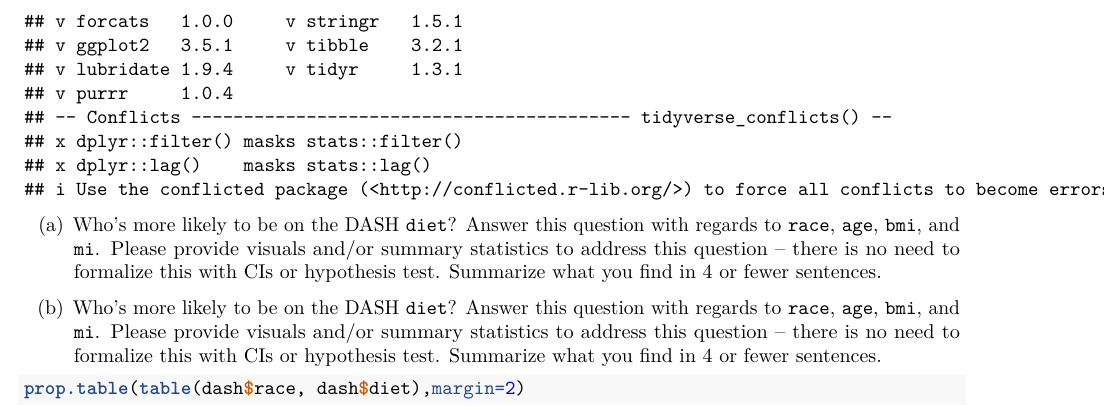
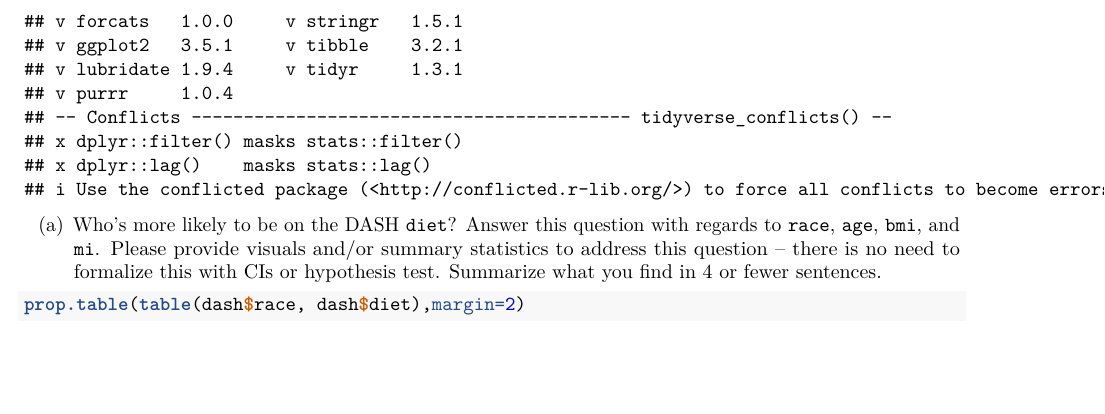
Before and after one commit to JackShaw1/yusuf_jack_stat116_psets, an R Markdown document (pset_2.rmd): part of page 3 of 8, cut so that both start at the same text, the shorter picture padded with empty space. Rendered offline with R 4.5, knitr and Pandoc, then LaTeX, with nearby package versions; some code elsewhere in the file could not run offline.

Commit message:
Update pset_2.rmd

````diff
--- a/pset_2.rmd
+++ b/pset_2.rmd
@@ -78,8 +78,6 @@ library(survival)
 dash = read.csv("dash.csv")
 library(tidyverse)
 ```
-
-(a) Who's more likely to be on the DASH `diet`?  Answer this question with regards to `race`, `age`, `bmi`, and `mi`.  Please provide visuals and/or summary statistics to address this question -- there is no need to formalize this with CIs or hypothesis test.  Summarize what you find in 4 or fewer sentences.
 
 (a) Who's more likely to be on the DASH `diet`?  Answer this question with regards to `race`, `age`, `bmi`, and `mi`.  Please provide visuals and/or summary statistics to address this question -- there is no need to formalize this with CIs or hypothesis test.  Summarize what you find in 4 or fewer sentences.
 
````
Also changed, not shown: pset_2.rmd (1 more changed lines).
